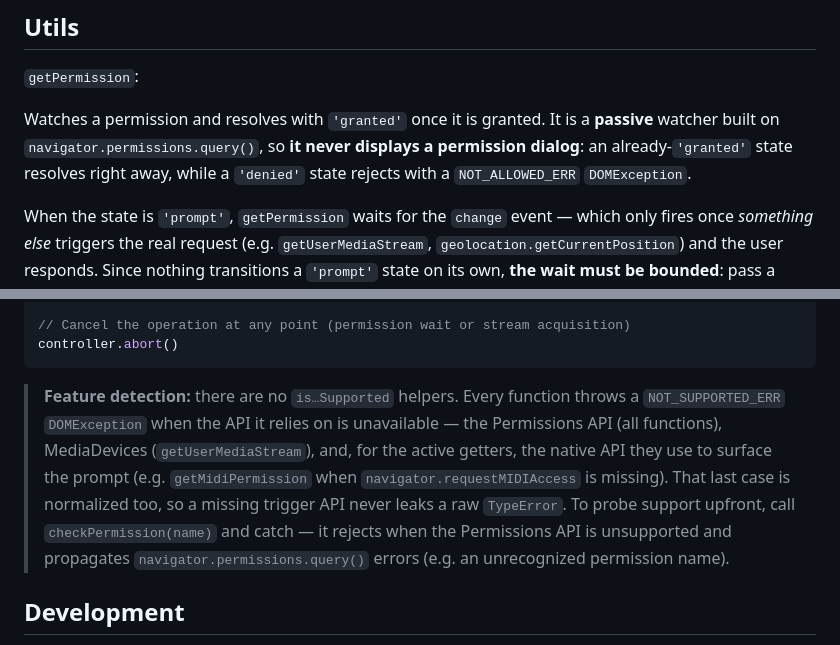
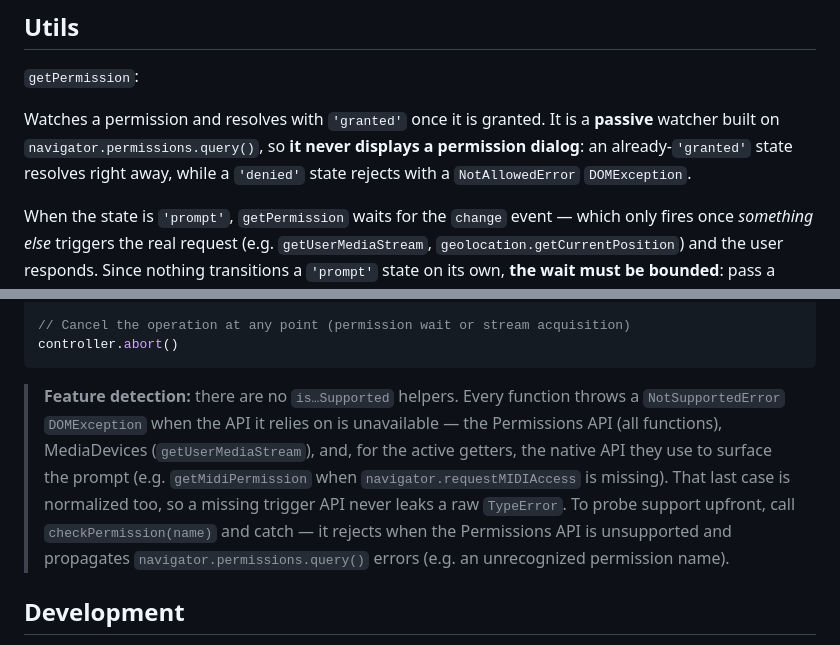
Before and after one commit to untemps/user-permissions-utils, a Markdown page: README.md, 2 parts joined by grey strips. Drawn GitHub-style.

Commit message:
docs: Align error names with the standardized NotAllowedError/NotSupportedError
Update the README to document denial as NotAllowedError and unsupported as
NotSupportedError, matching the standardized error contract.

Co-Authored-By: Claude Opus 4.8 (1M context) <noreply@anthropic.com>

````diff
--- a/README.md
+++ b/README.md
@@ -33,7 +33,7 @@ import {
 
 `getPermission`:
 
-Watches a permission and resolves with `'granted'` once it is granted. It is a **passive** watcher built on `navigator.permissions.query()`, so **it never displays a permission dialog**: an already-`'granted'` state resolves right away, while a `'denied'` state rejects with a `NOT_ALLOWED_ERR` `DOMException`.
+Watches a permission and resolves with `'granted'` once it is granted. It is a **passive** watcher built on `navigator.permissions.query()`, so **it never displays a permission dialog**: an already-`'granted'` state resolves right away, while a `'denied'` state rejects with a `NotAllowedError` `DOMException`.
 
 When the state is `'prompt'`, `getPermission` waits for the `change` event — which only fires once _something else_ triggers the real request (e.g. `getUserMediaStream`, `geolocation.getCurrentPosition`) and the user responds. Since nothing transitions a `'prompt'` state on its own, **the wait must be bounded**: pass a `timeout` (rejects with a `TimeoutError` once elapsed), a `signal`, or both. If you provide neither while the state is `'prompt'`, the promise rejects immediately with an `InvalidStateError` instead of hanging forever.
 
@@ -246,7 +246,7 @@ const init = async () => {
 controller.abort()
 ```
 
-> **Feature detection:** there are no `is…Supported` helpers. Every function throws a `NOT_SUPPORTED_ERR` `DOMException` when the API it relies on is unavailable — the Permissions API (all functions), MediaDevices (`getUserMediaStream`), and, for the active getters, the native API they use to surface the prompt (e.g. `getMidiPermission` when `navigator.requestMIDIAccess` is missing). That last case is normalized too, so a missing trigger API never leaks a raw `TypeError`. To probe support upfront, call `checkPermission(name)` and catch — it rejects when the Permissions API is unsupported and propagates `navigator.permissions.query()` errors (e.g. an unrecognized permission name).
+> **Feature detection:** there are no `is…Supported` helpers. Every function throws a `NotSupportedError` `DOMException` when the API it relies on is unavailable — the Permissions API (all functions), MediaDevices (`getUserMediaStream`), and, for the active getters, the native API they use to surface the prompt (e.g. `getMidiPermission` when `navigator.requestMIDIAccess` is missing). That last case is normalized too, so a missing trigger API never leaks a raw `TypeError`. To probe support upfront, call `checkPermission(name)` and catch — it rejects when the Permissions API is unsupported and propagates `navigator.permissions.query()` errors (e.g. an unrecognized permission name).
 
 ## Development
 
````
